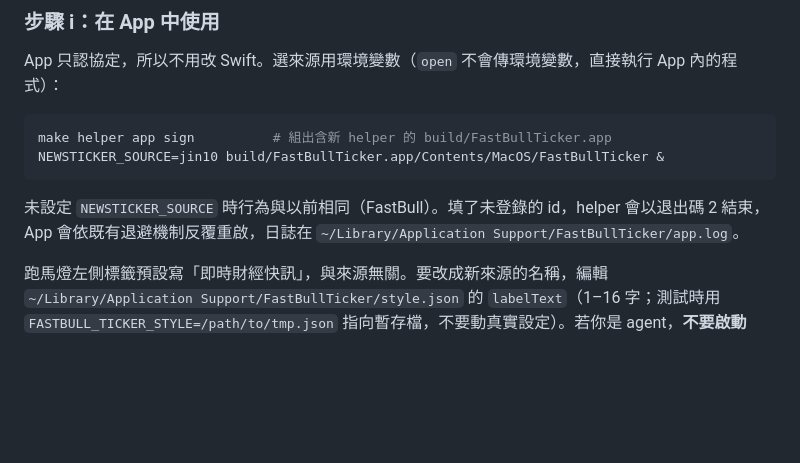
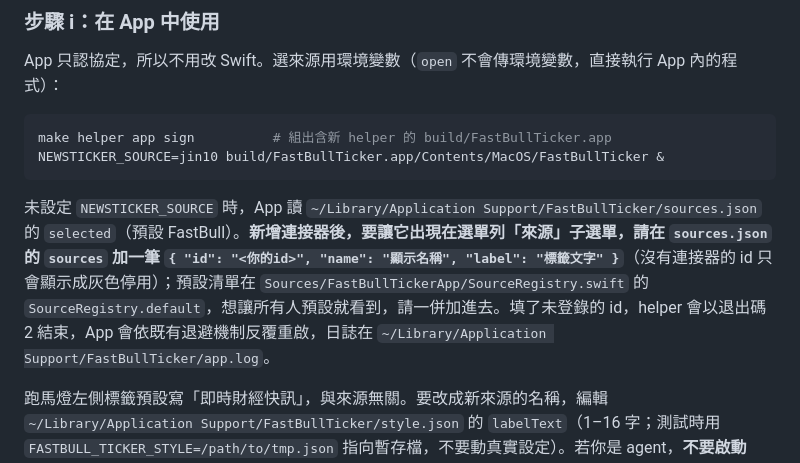
Before and after one commit to YCHung1998/newsticker, a Markdown page: docs/ADDING_A_SOURCE.md, the part around the change. Drawn GitHub-style; blank space fills up the shorter version.

````diff
--- a/docs/ADDING_A_SOURCE.md
+++ b/docs/ADDING_A_SOURCE.md
@@ -252,7 +252,7 @@ App 只認協定，所以不用改 Swift。選來源用環境變數（`open` 不
 make helper app sign          # 組出含新 helper 的 build/FastBullTicker.app
 NEWSTICKER_SOURCE=jin10 build/FastBullTicker.app/Contents/MacOS/FastBullTicker &
 ```
-未設定 `NEWSTICKER_SOURCE` 時行為與以前相同（FastBull）。填了未登錄的 id，helper 會以退出碼 2 結束，App 會依既有退避機制反覆重啟，日誌在 `~/Library/Application Support/FastBullTicker/app.log`。
+未設定 `NEWSTICKER_SOURCE` 時，App 讀 `~/Library/Application Support/FastBullTicker/sources.json` 的 `selected`（預設 FastBull）。**新增連接器後，要讓它出現在選單列「來源」子選單，請在 `sources.json` 的 `sources` 加一筆 `{ "id": "<你的id>", "name": "顯示名稱", "label": "標籤文字" }`**（沒有連接器的 id 只會顯示成灰色停用）；預設清單在 `Sources/FastBullTickerApp/SourceRegistry.swift` 的 `SourceRegistry.default`，想讓所有人預設就看到，請一併加進去。填了未登錄的 id，helper 會以退出碼 2 結束，App 會依既有退避機制反覆重啟，日誌在 `~/Library/Application Support/FastBullTicker/app.log`。
 
 跑馬燈左側標籤預設寫「即時財經快訊」，與來源無關。要改成新來源的名稱，編輯 `~/Library/Application Support/FastBullTicker/style.json` 的 `labelText`（1–16 字；測試時用 `FASTBULL_TICKER_STYLE=/path/to/tmp.json` 指向暫存檔，不要動真實設定）。若你是 agent，**不要啟動 App**，把這段指令留給人類執行。
 
````
Also changed, not shown: README.md (+35 -48 lines), 1 other file.
